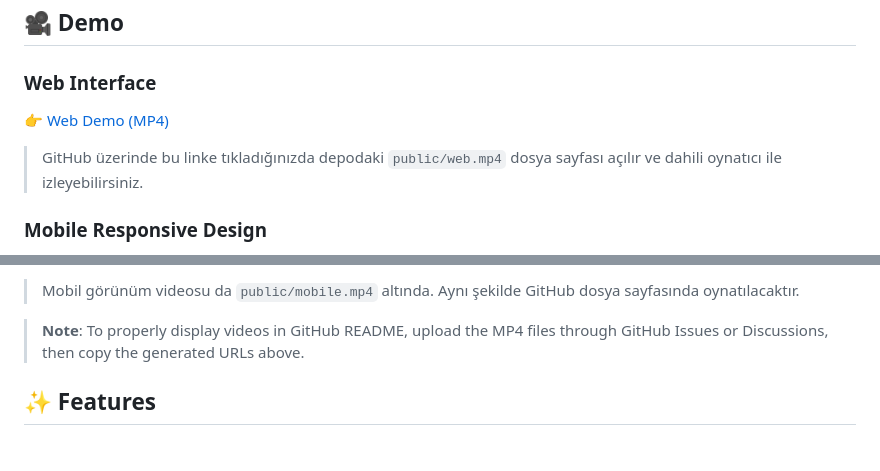
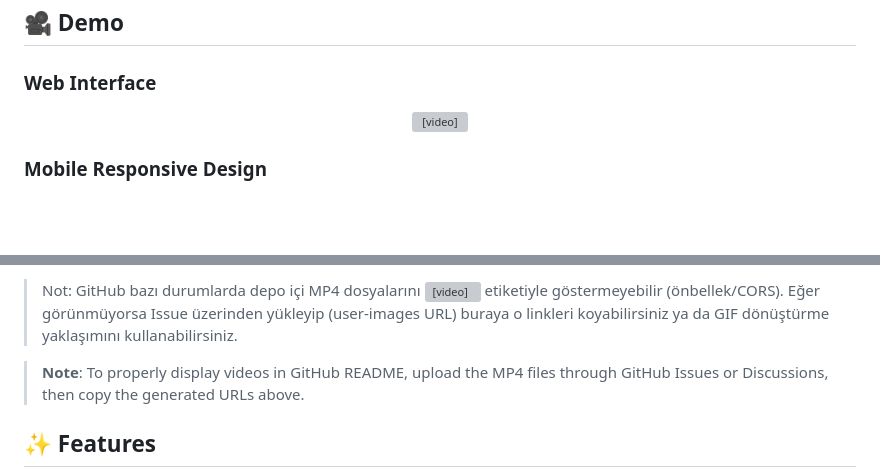
Before and after one commit to koglak/employeeManagement, a Markdown page: README.md, 2 parts joined by grey strips. Drawn GitHub-style; blank space fills up the shorter version; grey boxes are pictures that could not be loaded.

Commit message:
readme video player

```diff
--- a/README.md
+++ b/README.md
@@ -5,8 +5,10 @@ A modern, responsive employee management application built with **Lit** web comp
 ## 🎥 Demo
 
 ### Web Interface
-👉 [Web Demo (MP4)](public/web.mp4)
-
-> GitHub üzerinde bu linke tıkladığınızda depodaki `public/web.mp4` dosya sayfası açılır ve dahili oynatıcı ile izleyebilirsiniz.
+<p align="center">
+   <video src="https://raw.githubusercontent.com/koglak/employeeManagement/main/public/web.mp4" controls muted playsinline width="800">
+      Tarayıcınız video etiketini desteklemiyor.
+   </video>
+</p>
 
 ### Mobile Responsive Design
@@ -14,5 +20,5 @@ A modern, responsive employee management application built with **Lit** web comp
 
-> Mobil görünüm videosu da `public/mobile.mp4` altında. Aynı şekilde GitHub dosya sayfasında oynatılacaktır.
+> Not: GitHub bazı durumlarda depo içi MP4 dosyalarını <video> etiketiyle göstermeyebilir (önbellek/CORS). Eğer görünmüyorsa Issue üzerinden yükleyip (user-images URL) buraya o linkleri koyabilirsiniz ya da GIF dönüştürme yaklaşımını kullanabilirsiniz.
 
 > **Note**: To properly display videos in GitHub README, upload the MP4 files through GitHub Issues or Discussions, then copy the generated URLs above.
 
```
Also changed, not shown: other parts of README.md (+5 -1 lines).
